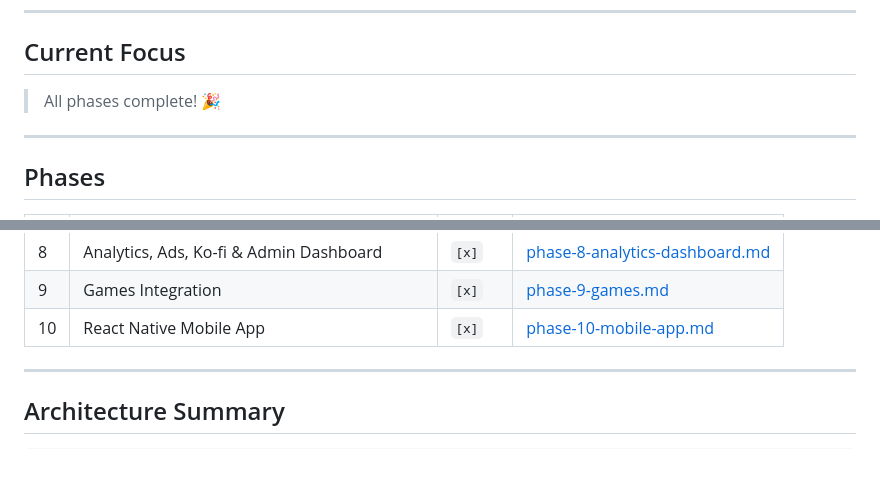
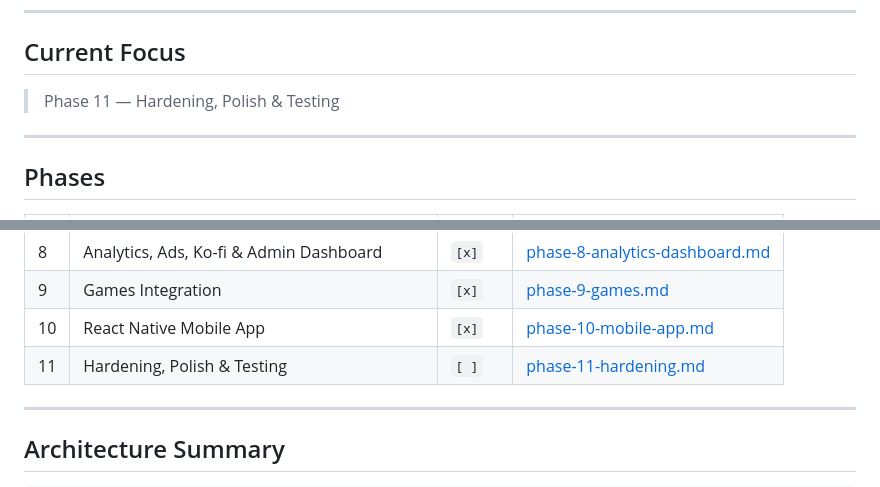
Before and after one commit to itsevalieu/elieu, a Markdown page: docs/ROADMAP.md, 2 parts joined by grey strips. Drawn GitHub-style; blank space fills up the shorter version.

```diff
--- a/docs/ROADMAP.md
+++ b/docs/ROADMAP.md
@@ -14,7 +14,7 @@ Personal newspaper/magazine blog and portfolio platform. Full product plan lives
 
 ## Current Focus
 
-> All phases complete! 🎉
+> Phase 11 — Hardening, Polish & Testing
 
 ---
 
@@ -33,6 +33,7 @@ Personal newspaper/magazine blog and portfolio platform. Full product plan lives
 | 8 | Analytics, Ads, Ko-fi & Admin Dashboard | `[x]` | [phase-8-analytics-dashboard.md](phases/phase-8-analytics-dashboard.md) |
 | 9 | Games Integration | `[x]` | [phase-9-games.md](phases/phase-9-games.md) |
 | 10 | React Native Mobile App | `[x]` | [phase-10-mobile-app.md](phases/phase-10-mobile-app.md) |
+| 11 | Hardening, Polish & Testing | `[ ]` | [phase-11-hardening.md](phases/phase-11-hardening.md) |
 
 ---
 
```
Also changed, not shown: docs/phases/phase-11-hardening.md (added, +219 -0 lines).
